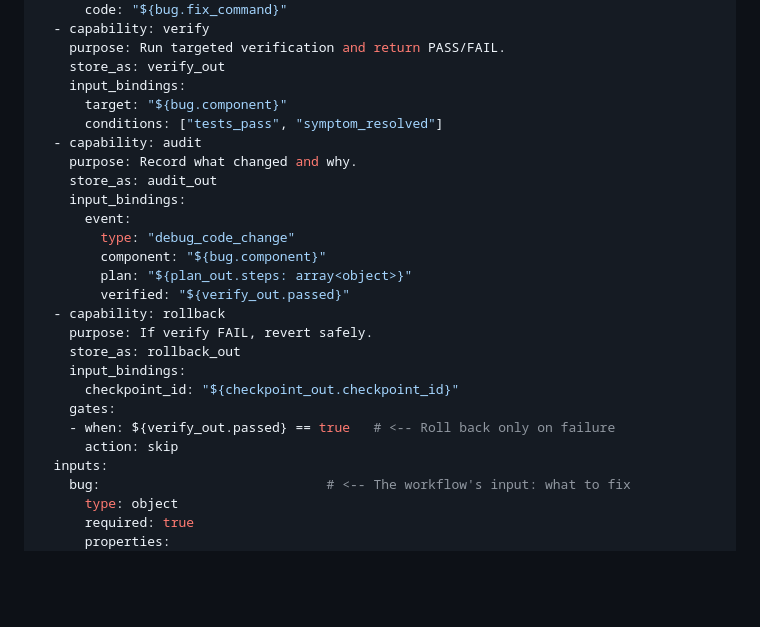
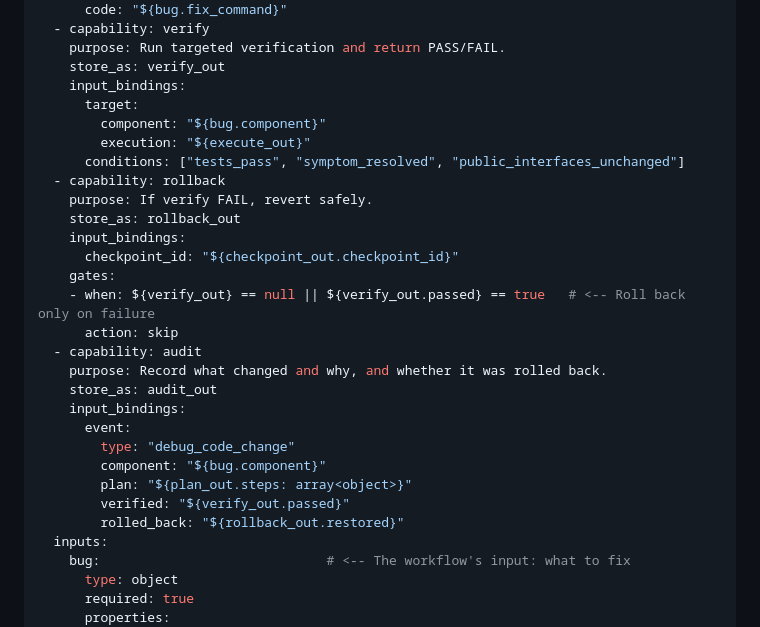
Before and after one commit to synaptiai/agent-capability-standard, a Markdown page: docs/QUICKSTART.md, the part around one of its changes. Drawn GitHub-style; blank space fills up the shorter version.

```diff
--- a/docs/QUICKSTART.md
+++ b/docs/QUICKSTART.md
@@ -191,10 +191,20 @@ debug_code_change:
     purpose: Run targeted verification and return PASS/FAIL.
     store_as: verify_out
     input_bindings:
-      target: "${bug.component}"
-      conditions: ["tests_pass", "symptom_resolved"]
+      target:
+        component: "${bug.component}"
+        execution: "${execute_out}"
+      conditions: ["tests_pass", "symptom_resolved", "public_interfaces_unchanged"]
+  - capability: rollback
+    purpose: If verify FAIL, revert safely.
+    store_as: rollback_out
+    input_bindings:
+      checkpoint_id: "${checkpoint_out.checkpoint_id}"
+    gates:
+    - when: ${verify_out} == null || ${verify_out.passed} == true   # <-- Roll back only on failure
+      action: skip
   - capability: audit
-    purpose: Record what changed and why.
+    purpose: Record what changed and why, and whether it was rolled back.
     store_as: audit_out
     input_bindings:
       event:
@@ -202,14 +212,7 @@ debug_code_change:
         component: "${bug.component}"
         plan: "${plan_out.steps: array<object>}"
         verified: "${verify_out.passed}"
-  - capability: rollback
-    purpose: If verify FAIL, revert safely.
-    store_as: rollback_out
-    input_bindings:
-      checkpoint_id: "${checkpoint_out.checkpoint_id}"
-    gates:
-    - when: ${verify_out.passed} == true   # <-- Roll back only on failure
-      action: skip
+        rolled_back: "${rollback_out.restored}"
   inputs:
     bug:                             # <-- The workflow's input: what to fix
       type: object
```
Also changed, not shown: other parts of docs/QUICKSTART.md (+9 -8 lines).
